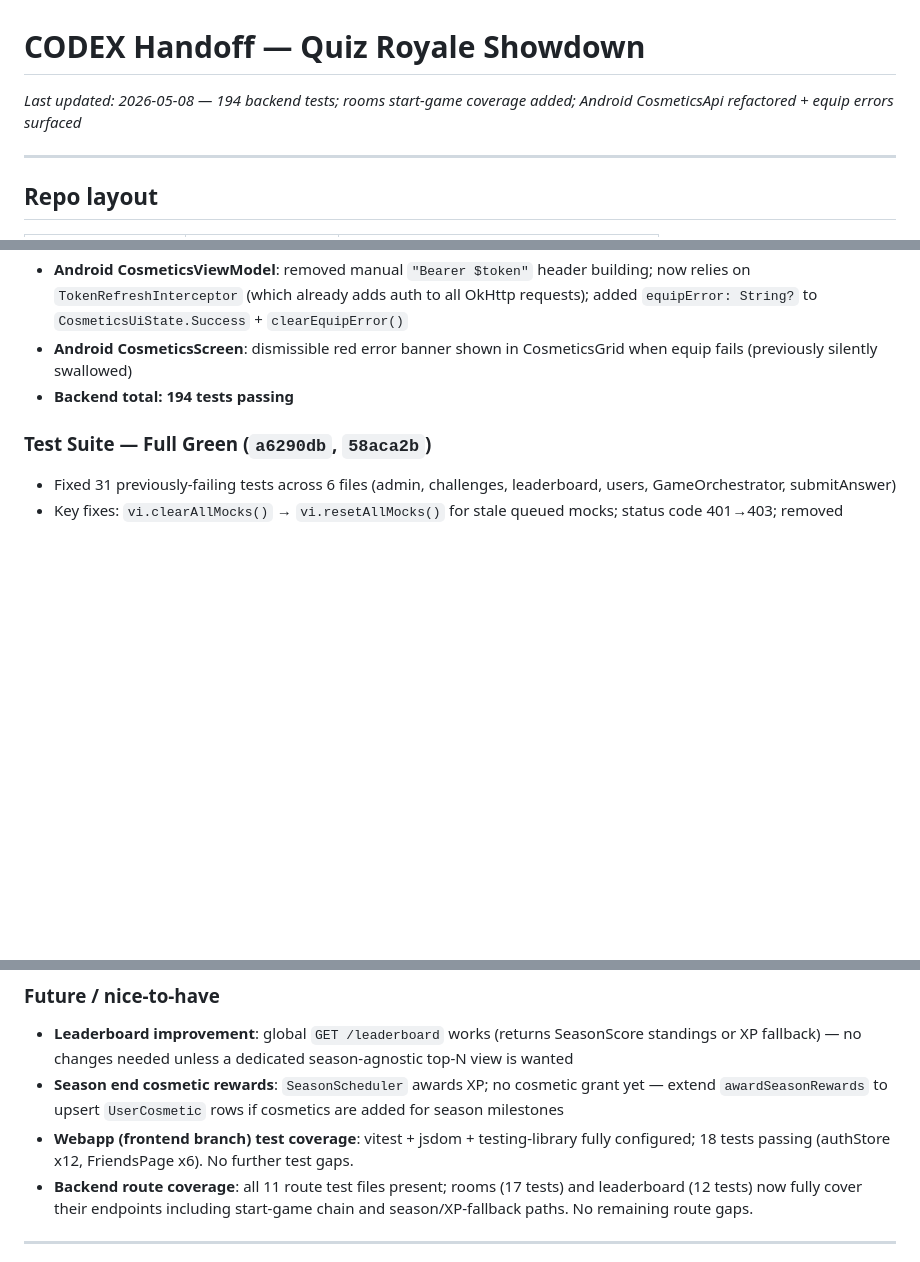
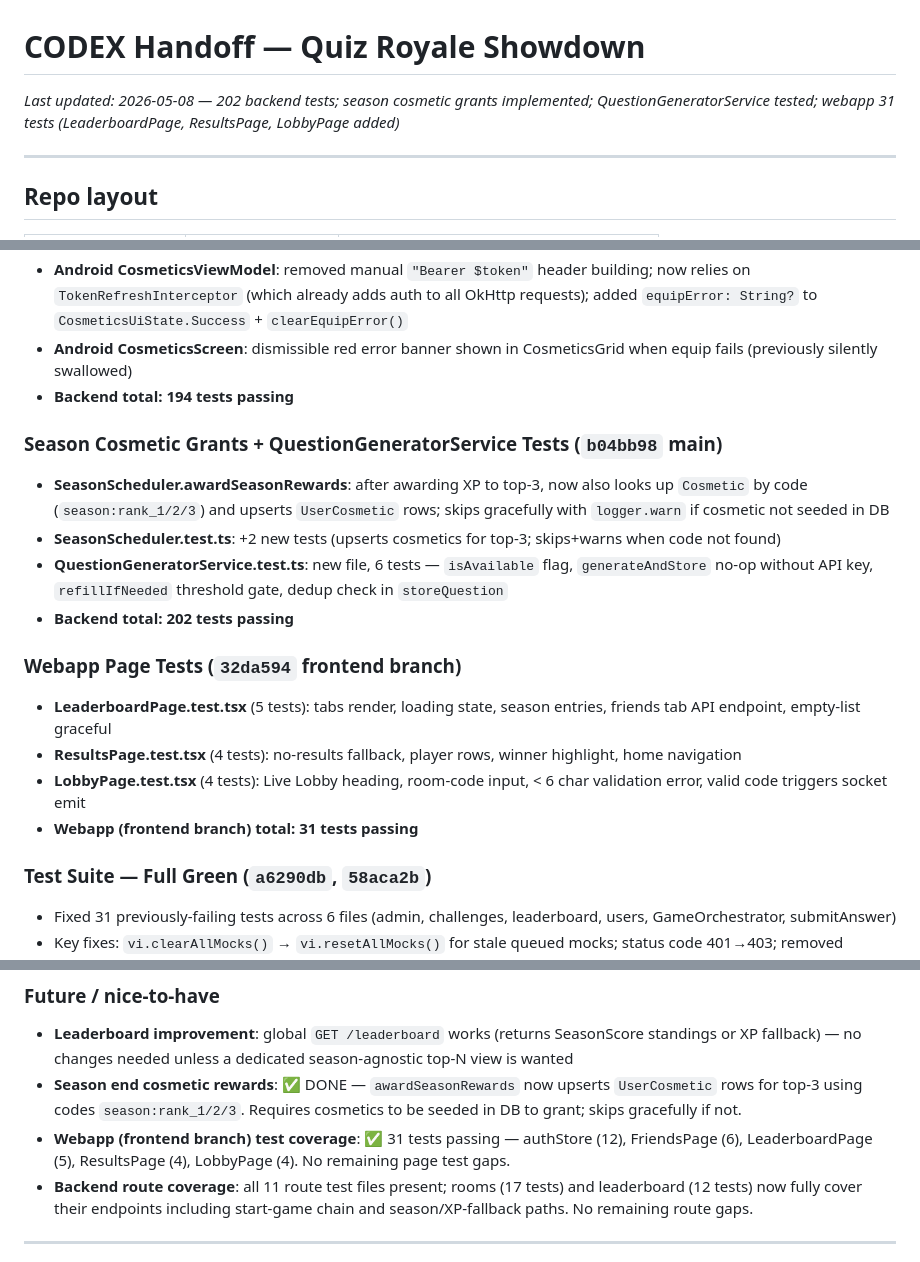
Before and after one commit to adaPlu/quiz_royale_showdown, a Markdown page: CODEX_HANDOFF.md, 3 parts joined by grey strips. Drawn GitHub-style; blank space fills up the shorter version.

Commit message:
chore: update CODEX_HANDOFF — 202 backend tests, season cosmetics, webapp 31 tests

```diff
--- a/CODEX_HANDOFF.md
+++ b/CODEX_HANDOFF.md
@@ -1,6 +1,6 @@
 # CODEX Handoff — Quiz Royale Showdown
 
-_Last updated: 2026-05-08 — 194 backend tests; rooms start-game coverage added; Android CosmeticsApi refactored + equip errors surfaced_
+_Last updated: 2026-05-08 — 202 backend tests; season cosmetic grants implemented; QuestionGeneratorService tested; webapp 31 tests (LeaderboardPage, ResultsPage, LobbyPage added)_
 
 ---
 
@@ -121,6 +121,18 @@ All worktrees share the same GitHub remote: `https://github.com/adaPlu/quiz_roya
 - **Android CosmeticsScreen**: dismissible red error banner shown in CosmeticsGrid when equip fails (previously silently swallowed)
 - **Backend total: 194 tests passing**
 
+### Season Cosmetic Grants + QuestionGeneratorService Tests (`b04bb98` main)
+- **SeasonScheduler.awardSeasonRewards**: after awarding XP to top-3, now also looks up `Cosmetic` by code (`season:rank_1/2/3`) and upserts `UserCosmetic` rows; skips gracefully with `logger.warn` if cosmetic not seeded in DB
+- **SeasonScheduler.test.ts**: +2 new tests (upserts cosmetics for top-3; skips+warns when code not found)
+- **QuestionGeneratorService.test.ts**: new file, 6 tests — `isAvailable` flag, `generateAndStore` no-op without API key, `refillIfNeeded` threshold gate, dedup check in `storeQuestion`
+- **Backend total: 202 tests passing**
+
+### Webapp Page Tests (`32da594` frontend branch)
+- **LeaderboardPage.test.tsx** (5 tests): tabs render, loading state, season entries, friends tab API endpoint, empty-list graceful
+- **ResultsPage.test.tsx** (4 tests): no-results fallback, player rows, winner highlight, home navigation
+- **LobbyPage.test.tsx** (4 tests): Live Lobby heading, room-code input, < 6 char validation error, valid code triggers socket emit
+- **Webapp (frontend branch) total: 31 tests passing**
+
 ### Test Suite — Full Green (`a6290db`, `58aca2b`)
 - Fixed 31 previously-failing tests across 6 files (admin, challenges, leaderboard, users, GameOrchestrator, submitAnswer)
 - Key fixes: `vi.clearAllMocks()` → `vi.resetAllMocks()` for stale queued mocks; status code 401→403; removed deleted `/progress` endpoint tests; added missing prisma mock entries; fixed loser seasonScore upsert assertion to match `$executeRaw` MMR floor; added `toAdd <= 0` guard in `trackChallengeProgress` to prevent 0-amount XP events
@@ -199,8 +211,8 @@ All worktrees share the same GitHub remote: `https://github.com/adaPlu/quiz_roya
 
 ### Future / nice-to-have
 - **Leaderboard improvement**: global `GET /leaderboard` works (returns SeasonScore standings or XP fallback) — no changes needed unless a dedicated season-agnostic top-N view is wanted
-- **Season end cosmetic rewards**: `SeasonScheduler` awards XP; no cosmetic grant yet — extend `awardSeasonRewards` to upsert `UserCosmetic` rows if cosmetics are added for season milestones
-- **Webapp (frontend branch) test coverage**: vitest + jsdom + testing-library fully configured; 18 tests passing (authStore x12, FriendsPage x6). No further test gaps.
+- **Season end cosmetic rewards**: ✅ DONE — `awardSeasonRewards` now upserts `UserCosmetic` rows for top-3 using codes `season:rank_1/2/3`. Requires cosmetics to be seeded in DB to grant; skips gracefully if not.
+- **Webapp (frontend branch) test coverage**: ✅ 31 tests passing — authStore (12), FriendsPage (6), LeaderboardPage (5), ResultsPage (4), LobbyPage (4). No remaining page test gaps.
 - **Backend route coverage**: all 11 route test files present; rooms (17 tests) and leaderboard (12 tests) now fully cover their endpoints including start-game chain and season/XP-fallback paths. No remaining route gaps.
 
 ---
```
